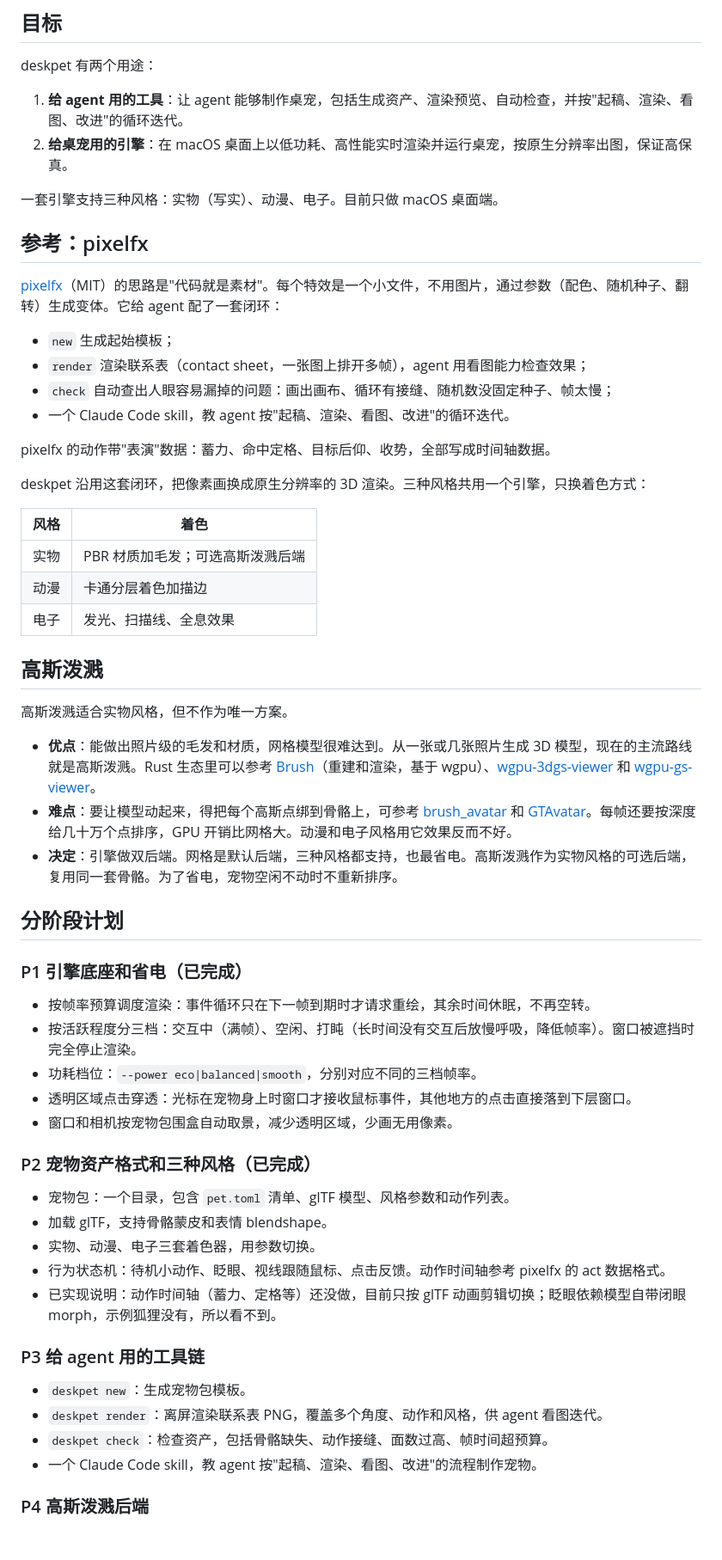
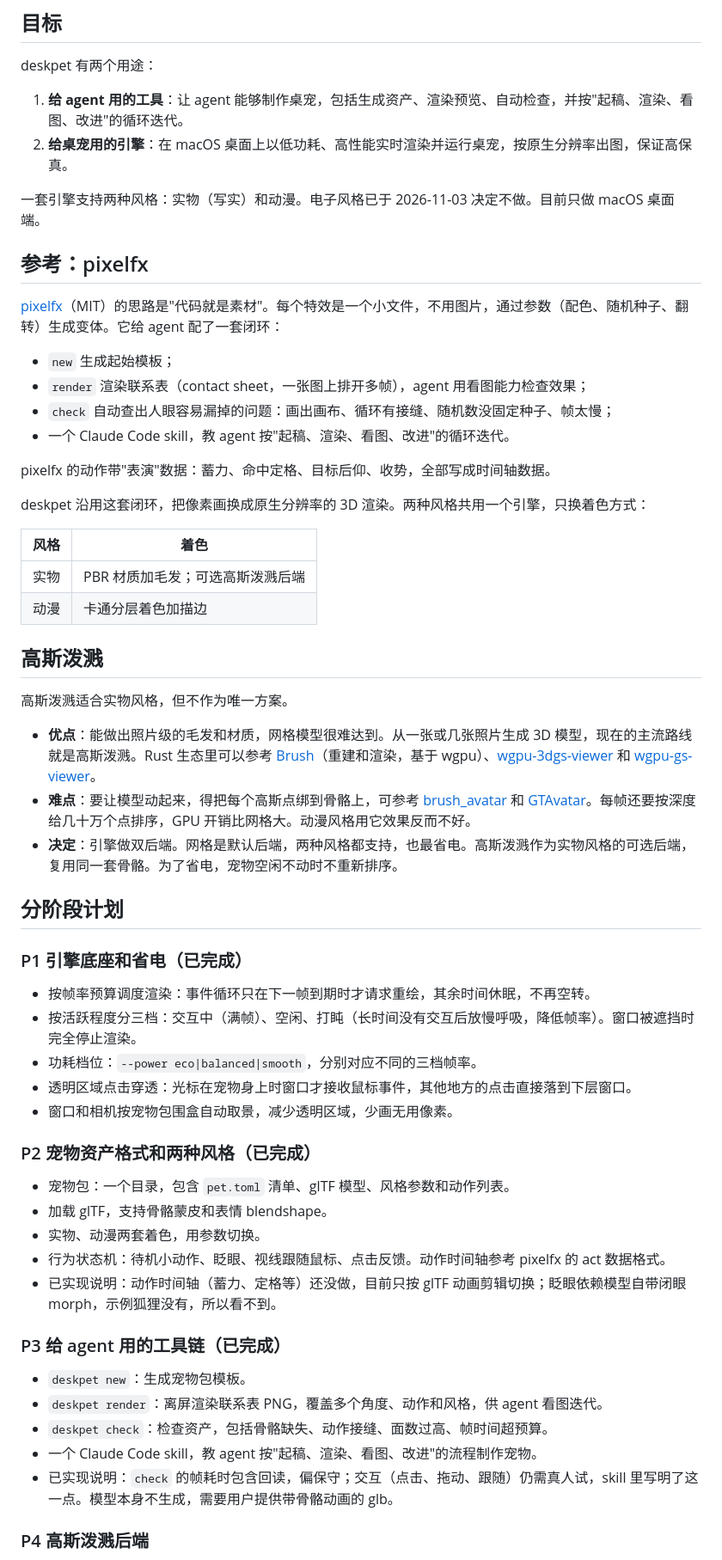
Before and after one commit to ethan6188/deskpet, a Markdown page: docs/ROADMAP.md, the part around the change. Shown at 86% size. Drawn GitHub-style; blank space fills up the shorter version.

```diff
--- a/docs/ROADMAP.md
+++ b/docs/ROADMAP.md
@@ -7,7 +7,7 @@ deskpet 有两个用途：
 1. **给 agent 用的工具**：让 agent 能够制作桌宠，包括生成资产、渲染预览、自动检查，并按"起稿、渲染、看图、改进"的循环迭代。
 2. **给桌宠用的引擎**：在 macOS 桌面上以低功耗、高性能实时渲染并运行桌宠，按原生分辨率出图，保证高保真。
 
-一套引擎支持三种风格：实物（写实）、动漫、电子。目前只做 macOS 桌面端。
+一套引擎支持两种风格：实物（写实）和动漫。电子风格已于 2026-11-03 决定不做。目前只做 macOS 桌面端。
 
 ## 参考：pixelfx
 
@@ -20,21 +20,20 @@ deskpet 有两个用途：
 
 pixelfx 的动作带"表演"数据：蓄力、命中定格、目标后仰、收势，全部写成时间轴数据。
 
-deskpet 沿用这套闭环，把像素画换成原生分辨率的 3D 渲染。三种风格共用一个引擎，只换着色方式：
+deskpet 沿用这套闭环，把像素画换成原生分辨率的 3D 渲染。两种风格共用一个引擎，只换着色方式：
 
 | 风格 | 着色 |
 |---|---|
 | 实物 | PBR 材质加毛发；可选高斯泼溅后端 |
 | 动漫 | 卡通分层着色加描边 |
-| 电子 | 发光、扫描线、全息效果 |
 
 ## 高斯泼溅
 
 高斯泼溅适合实物风格，但不作为唯一方案。
 
 - **优点**：能做出照片级的毛发和材质，网格模型很难达到。从一张或几张照片生成 3D 模型，现在的主流路线就是高斯泼溅。Rust 生态里可以参考 [Brush](https://github.com/ArthurBrussee/brush)（重建和渲染，基于 wgpu）、[wgpu-3dgs-viewer](https://github.com/lioqing/wgpu-3dgs-viewer) 和 [wgpu-gs-viewer](https://github.com/abist-co-ltd/wgpu-gs-viewer)。
-- **难点**：要让模型动起来，得把每个高斯点绑到骨骼上，可参考 [brush_avatar](https://github.com/felixtaubner/brush_avatar) 和 [GTAvatar](https://github.com/KelianB/GTAvatar)。每帧还要按深度给几十万个点排序，GPU 开销比网格大。动漫和电子风格用它效果反而不好。
-- **决定**：引擎做双后端。网格是默认后端，三种风格都支持，也最省电。高斯泼溅作为实物风格的可选后端，复用同一套骨骼。为了省电，宠物空闲不动时不重新排序。
+- **难点**：要让模型动起来，得把每个高斯点绑到骨骼上，可参考 [brush_avatar](https://github.com/felixtaubner/brush_avatar) 和 [GTAvatar](https://github.com/KelianB/GTAvatar)。每帧还要按深度给几十万个点排序，GPU 开销比网格大。动漫风格用它效果反而不好。
+- **决定**：引擎做双后端。网格是默认后端，两种风格都支持，也最省电。高斯泼溅作为实物风格的可选后端，复用同一套骨骼。为了省电，宠物空闲不动时不重新排序。
 
 ## 分阶段计划
 
@@ -46,20 +45,21 @@ deskpet 沿用这套闭环，把像素画换成原生分辨率的 3D 渲染。
 - 透明区域点击穿透：光标在宠物身上时窗口才接收鼠标事件，其他地方的点击直接落到下层窗口。
 - 窗口和相机按宠物包围盒自动取景，减少透明区域，少画无用像素。
 
-### P2 宠物资产格式和三种风格（已完成）
+### P2 宠物资产格式和两种风格（已完成）
 
 - 宠物包：一个目录，包含 `pet.toml` 清单、glTF 模型、风格参数和动作列表。
 - 加载 glTF，支持骨骼蒙皮和表情 blendshape。
-- 实物、动漫、电子三套着色器，用参数切换。
+- 实物、动漫两套着色，用参数切换。
 - 行为状态机：待机小动作、眨眼、视线跟随鼠标、点击反馈。动作时间轴参考 pixelfx 的 act 数据格式。
 - 已实现说明：动作时间轴（蓄力、定格等）还没做，目前只按 glTF 动画剪辑切换；眨眼依赖模型自带闭眼 morph，示例狐狸没有，所以看不到。
 
-### P3 给 agent 用的工具链
+### P3 给 agent 用的工具链（已完成）
 
 - `deskpet new`：生成宠物包模板。
 - `deskpet render`：离屏渲染联系表 PNG，覆盖多个角度、动作和风格，供 agent 看图迭代。
 - `deskpet check`：检查资产，包括骨骼缺失、动作接缝、面数过高、帧时间超预算。
 - 一个 Claude Code skill，教 agent 按"起稿、渲染、看图、改进"的流程制作宠物。
+- 已实现说明：`check` 的帧耗时包含回读，偏保守；交互（点击、拖动、跟随）仍需真人试，skill 里写明了这一点。模型本身不生成，需要用户提供带骨骼动画的 glb。
 
 ### P4 高斯泼溅后端
 
```
Also changed, not shown: README.md (+20 -7 lines), skills/deskpet/SKILL.md (added, +113 -0 lines), docs/styles.png, 15 other files.
